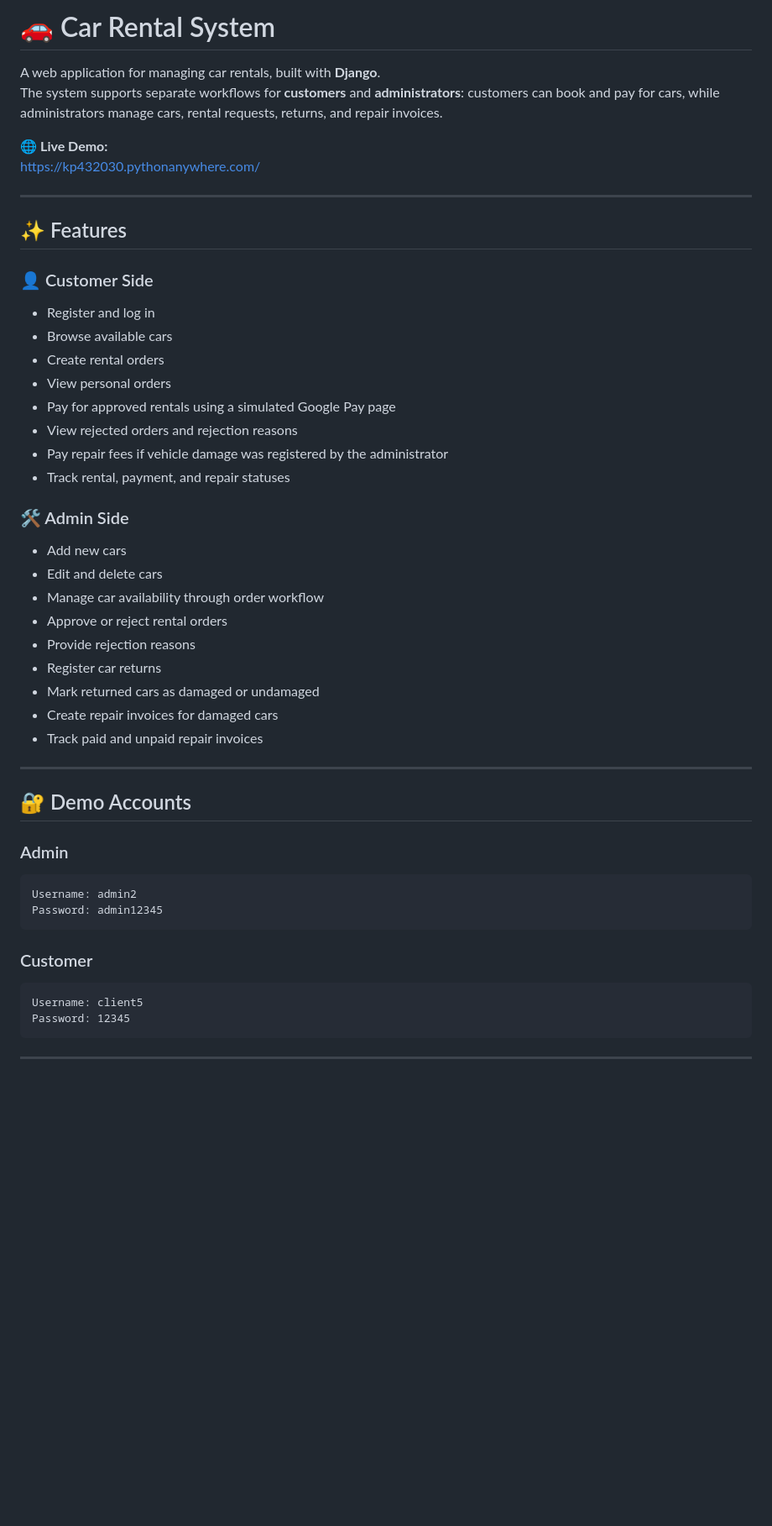
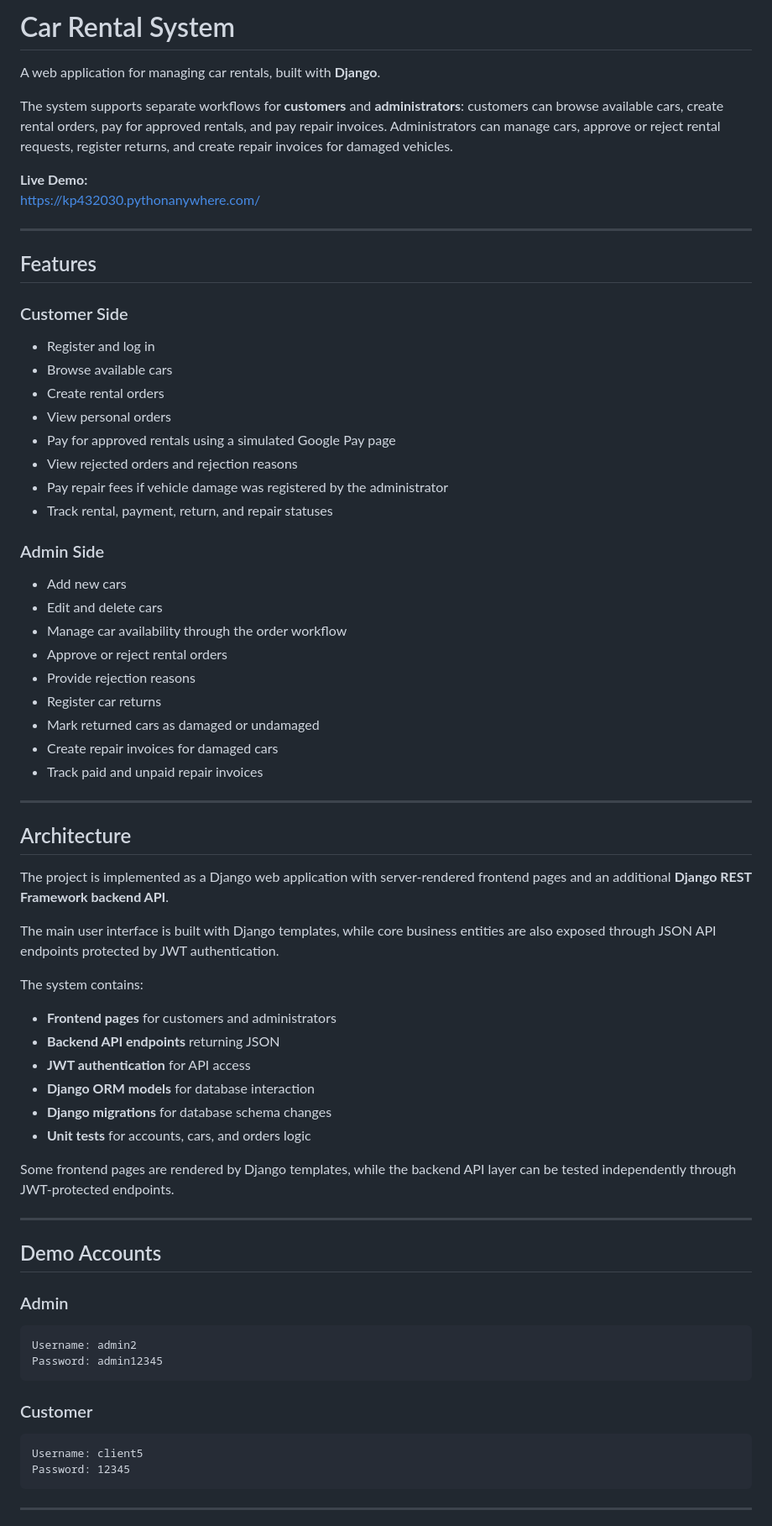
Before and after one commit to kate20031/CarRental2, a Markdown page: README.md, the part around one of its changes. Shown at 84% size. Rendered like a GitHub page; blank space fills up the shorter version.

````diff
--- a/README.md
+++ b/README.md
@@ -1,16 +1,17 @@
-# 🚗 Car Rental System
+#  Car Rental System
 
 A web application for managing car rentals, built with **Django**.
-The system supports separate workflows for **customers** and **administrators**: customers can book and pay for cars, while administrators manage cars, rental requests, returns, and repair invoices.
 
-🌐 **Live Demo:**
+The system supports separate workflows for **customers** and **administrators**: customers can browse available cars, create rental orders, pay for approved rentals, and pay repair invoices. Administrators can manage cars, approve or reject rental requests, register returns, and create repair invoices for damaged vehicles.
+
+ **Live Demo:**
 https://kp432030.pythonanywhere.com/
 
 ---
 
-## ✨ Features
+##  Features
 
-### 👤 Customer Side
+###  Customer Side
 
 - Register and log in
 - Browse available cars
@@ -19,13 +20,13 @@ https://kp432030.pythonanywhere.com/
 - Pay for approved rentals using a simulated Google Pay page
 - View rejected orders and rejection reasons
 - Pay repair fees if vehicle damage was registered by the administrator
-- Track rental, payment, and repair statuses
+- Track rental, payment, return, and repair statuses
 
-### 🛠 Admin Side
+###  Admin Side
 
 - Add new cars
 - Edit and delete cars
-- Manage car availability through order workflow
+- Manage car availability through the order workflow
 - Approve or reject rental orders
 - Provide rejection reasons
 - Register car returns
@@ -35,7 +36,26 @@ https://kp432030.pythonanywhere.com/
 
 ---
 
-## 🔐 Demo Accounts
+##  Architecture
+
+The project is implemented as a Django web application with server-rendered frontend pages and an additional **Django REST Framework backend API**.
+
+The main user interface is built with Django templates, while core business entities are also exposed through JSON API endpoints protected by JWT authentication.
+
+The system contains:
+
+- **Frontend pages** for customers and administrators
+- **Backend API endpoints** returning JSON
+- **JWT authentication** for API access
+- **Django ORM models** for database interaction
+- **Django migrations** for database schema changes
+- **Unit tests** for accounts, cars, and orders logic
+
+Some frontend pages are rendered by Django templates, while the backend API layer can be tested independently through JWT-protected endpoints.
+
+---
+
+##  Demo Accounts
 
 ### Admin
 
@@ -51,5 +71,6 @@ Username: client5
 Password: 12345
 ```
 
+
 ---
 
````
Also changed, not shown: other parts of README.md (+221 -16 lines).
